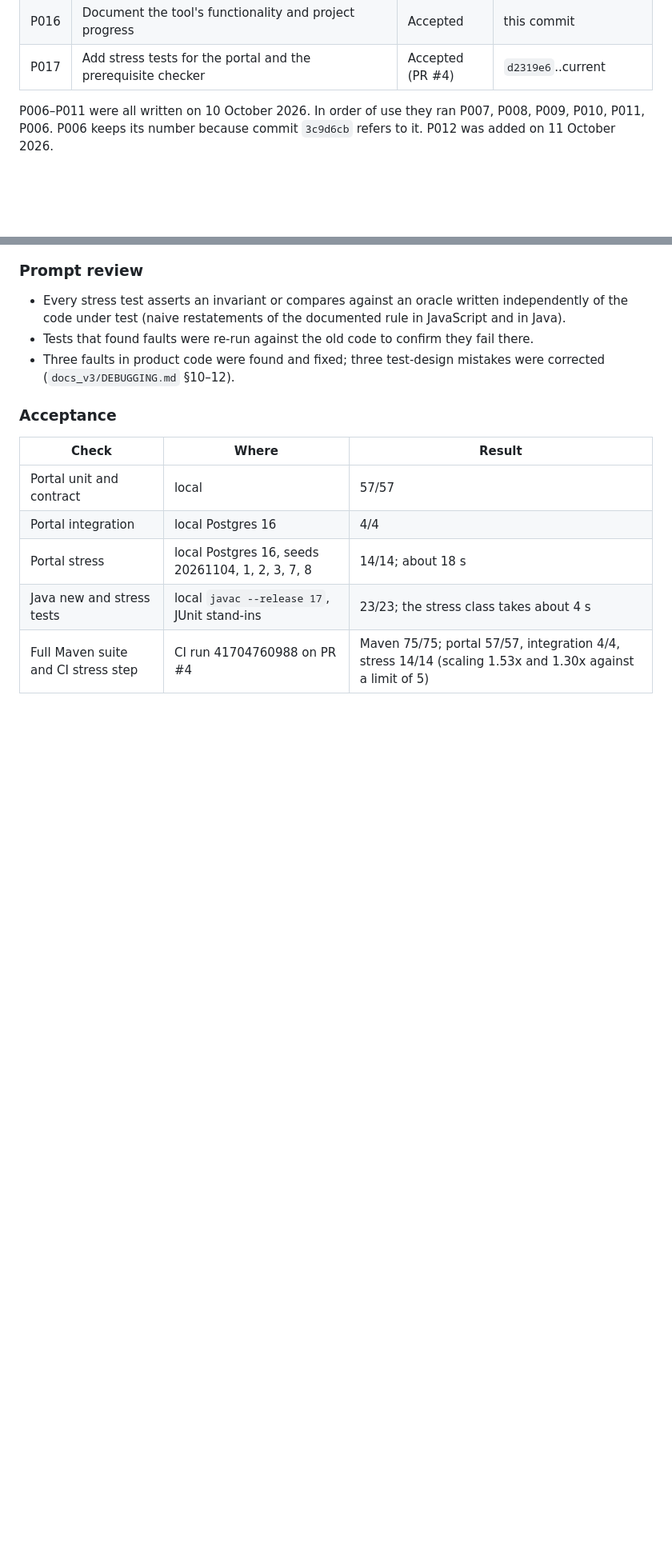
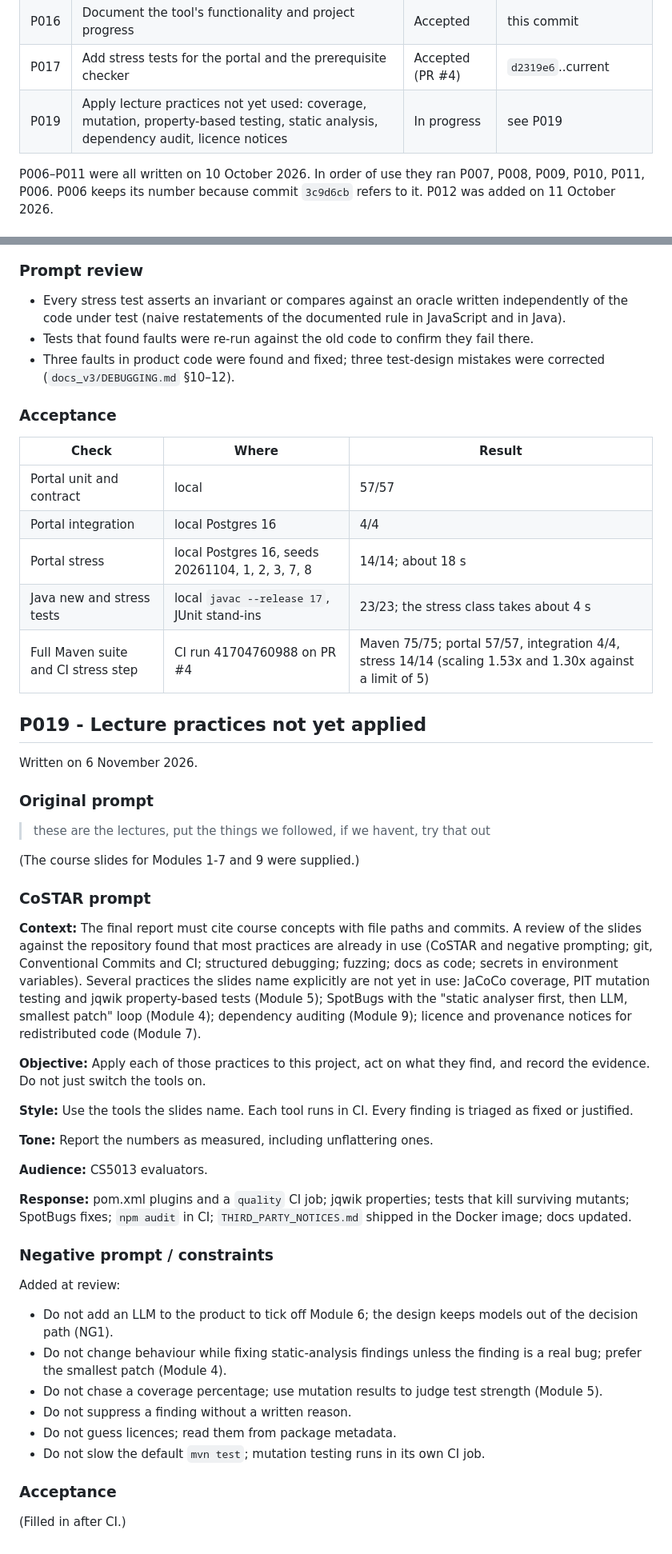
Before and after one commit to lazarsalt1441/CS5013-PROJECT, a Markdown page: prompts/PROMPT_LOG.md, 2 parts joined by grey strips. Shown at 80% size. Drawn GitHub-style; blank space fills up the shorter version.

Commit message:
docs(prompts): log P019 before applying lecture practices
Co-Authored-By: Claude Opus 5.5 <noreply@anthropic.com>
Claude-Session: https://claude.ai/code/session_01Q2K1ooqSHT4busqL96s6t5

```diff
--- a/prompts/PROMPT_LOG.md
+++ b/prompts/PROMPT_LOG.md
@@ -23,6 +23,7 @@ From P006 onward each entry also keeps the **original prompt** word for word as
 | P015 | v3: replace Google Sheets with Postgres (Neon), add grade-card prerequisite warnings, docs_v3 and man page | Accepted (PR #1) | `ebb9c28`..current |
 | P016 | Document the tool's functionality and project progress | Accepted | this commit |
 | P017 | Add stress tests for the portal and the prerequisite checker | Accepted (PR #4) | `d2319e6`..current |
+| P019 | Apply lecture practices not yet used: coverage, mutation, property-based testing, static analysis, dependency audit, licence notices | In progress | see P019 |
 
 P006–P011 were all written on 10 October 2026. In order of use they ran P007, P008, P009, P010, P011, P006. P006 keeps its number because commit `3c9d6cb` refers to it. P012 was added on 11 October 2026.
 
@@ -766,3 +767,42 @@ Added at review:
 | Portal stress | local Postgres 16, seeds 20261104, 1, 2, 3, 7, 8 | 14/14; about 18 s |
 | Java new and stress tests | local `javac --release 17`, JUnit stand-ins | 23/23; the stress class takes about 4 s |
 | Full Maven suite and CI stress step | CI run 41704760988 on PR #4 | Maven 75/75; portal 57/57, integration 4/4, stress 14/14 (scaling 1.53x and 1.30x against a limit of 5) |
+
+## P019 - Lecture practices not yet applied
+
+Written on 6 November 2026.
+
+### Original prompt
+
+> these are the lectures, put the things we followed, if we havent, try that out
+
+(The course slides for Modules 1-7 and 9 were supplied.)
+
+### CoSTAR prompt
+
+**Context:** The final report must cite course concepts with file paths and commits. A review of the slides against the repository found that most practices are already in use (CoSTAR and negative prompting; git, Conventional Commits and CI; structured debugging; fuzzing; docs as code; secrets in environment variables). Several practices the slides name explicitly are not yet in use: JaCoCo coverage, PIT mutation testing and jqwik property-based tests (Module 5); SpotBugs with the "static analyser first, then LLM, smallest patch" loop (Module 4); dependency auditing (Module 9); licence and provenance notices for redistributed code (Module 7).
+
+**Objective:** Apply each of those practices to this project, act on what they find, and record the evidence. Do not just switch the tools on.
+
+**Style:** Use the tools the slides name. Each tool runs in CI. Every finding is triaged as fixed or justified.
+
+**Tone:** Report the numbers as measured, including unflattering ones.
+
+**Audience:** CS5013 evaluators.
+
+**Response:** pom.xml plugins and a `quality` CI job; jqwik properties; tests that kill surviving mutants; SpotBugs fixes; `npm audit` in CI; `THIRD_PARTY_NOTICES.md` shipped in the Docker image; docs updated.
+
+### Negative prompt / constraints
+
+Added at review:
+
+- Do not add an LLM to the product to tick off Module 6; the design keeps models out of the decision path (NG1).
+- Do not change behaviour while fixing static-analysis findings unless the finding is a real bug; prefer the smallest patch (Module 4).
+- Do not chase a coverage percentage; use mutation results to judge test strength (Module 5).
+- Do not suppress a finding without a written reason.
+- Do not guess licences; read them from package metadata.
+- Do not slow the default `mvn test`; mutation testing runs in its own CI job.
+
+### Acceptance
+
+(Filled in after CI.)
```
